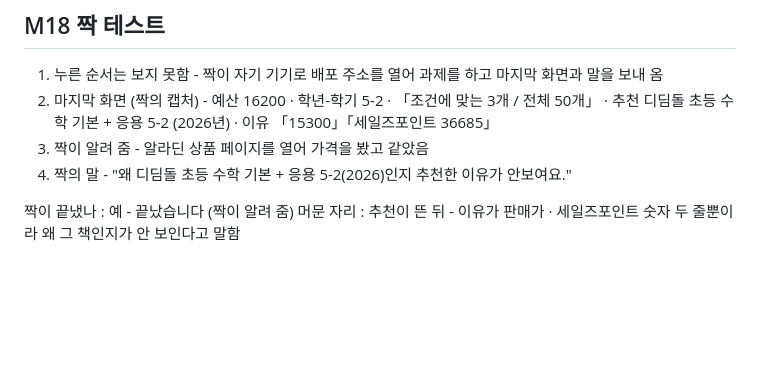
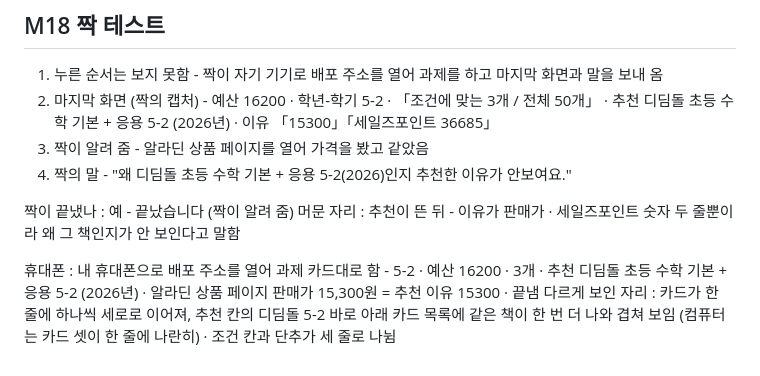
Before and after one commit to kwangjin-owl/mini3-project, a Markdown page: notes.md, the part around the change. Drawn GitHub-style; blank space fills up the shorter version.

Commit message:
notes.md M18 더 해보기 휴대폰 줄 추가

```diff
--- a/notes.md
+++ b/notes.md
@@ -282,3 +282,6 @@ M15 에서 흐려지는 것 - 글자 하나마다 조건이 걸려, 16200 을
 
 짝이 끝냈나 : 예 - 끝났습니다 (짝이 알려 줌)
 머문 자리 : 추천이 뜬 뒤 - 이유가 판매가 · 세일즈포인트 숫자 두 줄뿐이라 왜 그 책인지가 안 보인다고 말함
+
+휴대폰 : 내 휴대폰으로 배포 주소를 열어 과제 카드대로 함 - 5-2 · 예산 16200 · 3개 · 추천 디딤돌 초등 수학 기본 + 응용 5-2 (2026년) · 알라딘 상품 페이지 판매가 15,300원 = 추천 이유 15300 · 끝냄
+다르게 보인 자리 : 카드가 한 줄에 하나씩 세로로 이어져, 추천 칸의 디딤돌 5-2 바로 아래 카드 목록에 같은 책이 한 번 더 나와 겹쳐 보임 (컴퓨터는 카드 셋이 한 줄에 나란히) · 조건 칸과 단추가 세 줄로 나뉨
```
